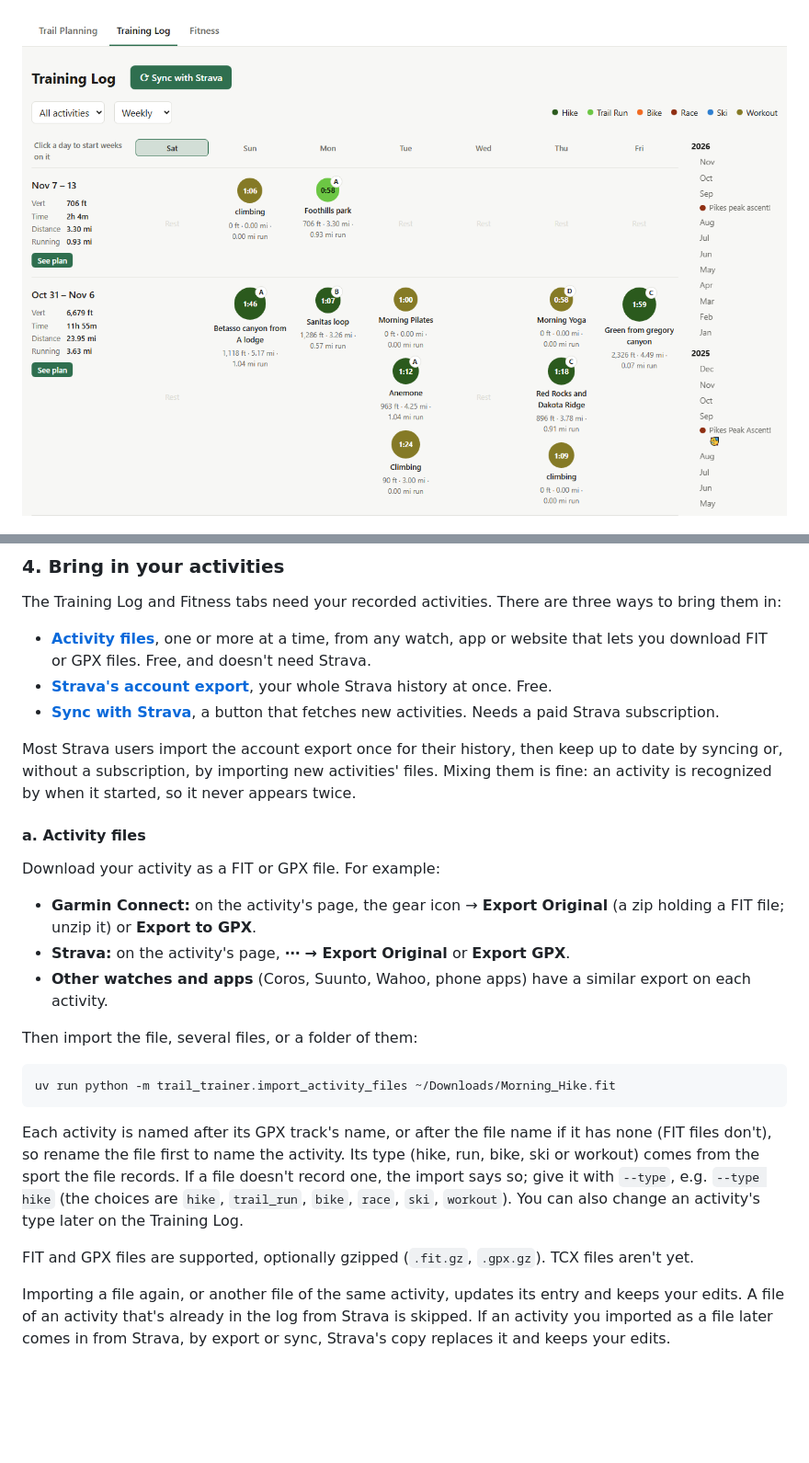
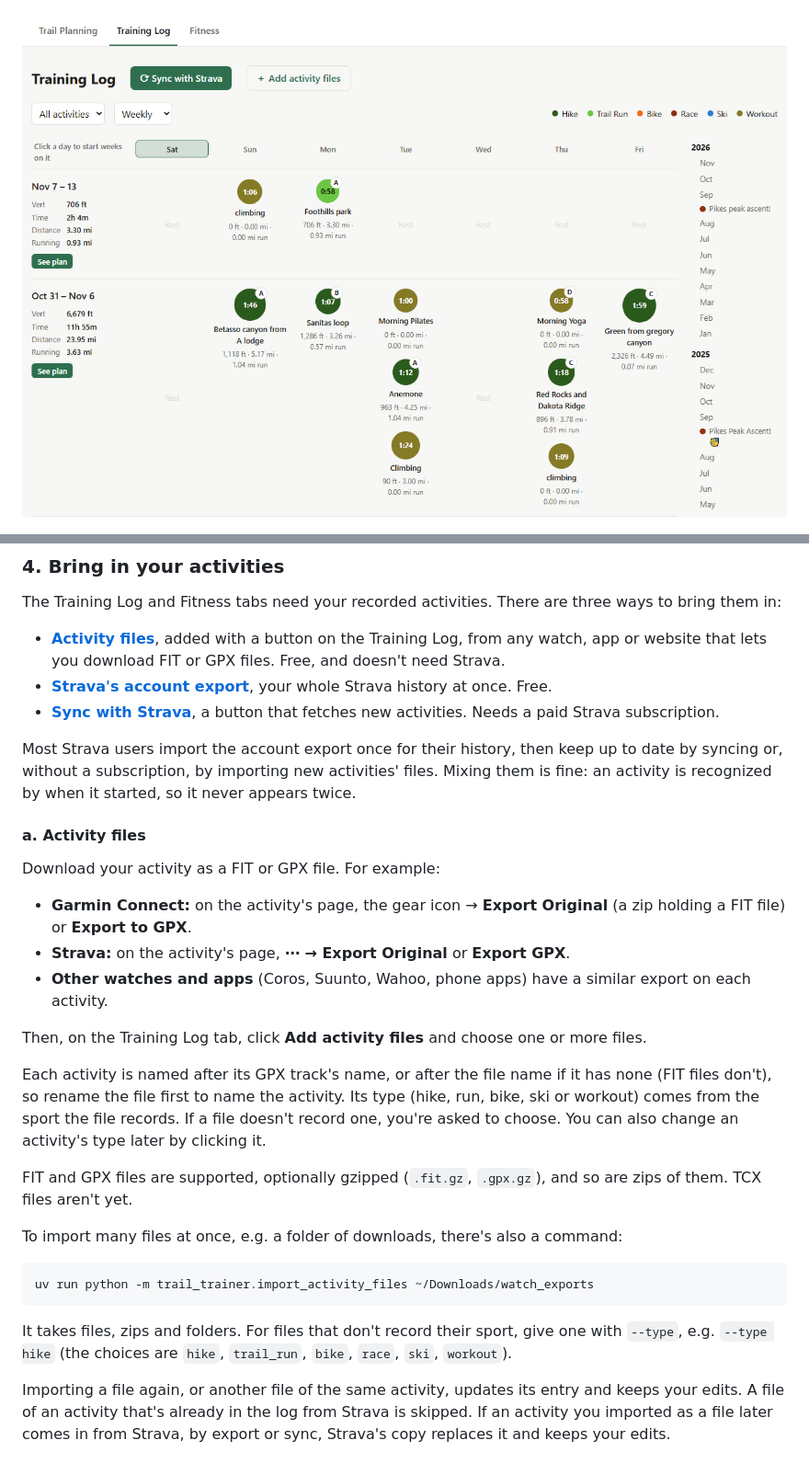
Before and after one commit to danny-kumpf/trail-planner, a Markdown page: README.md, 2 parts joined by grey strips. Shown at 92% size. Drawn GitHub-style; pictures changed too: docs/screenshots/training_log.png; blank space fills up the shorter version.

````diff
--- a/README.md
+++ b/README.md
@@ -63,7 +63,7 @@ Use it to lower `runnable_mi` on a trail whose gentle grades are too rocky to ru
 
 The Training Log and Fitness tabs need your recorded activities. There are three ways to bring them in:
 
-- **[Activity files](#a-activity-files)**, one or more at a time, from any watch, app or website that lets you download FIT or GPX files. Free, and doesn't need Strava.
+- **[Activity files](#a-activity-files)**, added with a button on the Training Log, from any watch, app or website that lets you download FIT or GPX files. Free, and doesn't need Strava.
 - **[Strava's account export](#b-strava-account-export)**, your whole Strava history at once. Free.
 - **[Sync with Strava](#c-sync-with-strava)**, a button that fetches new activities. Needs a paid Strava subscription.
 
@@ -73,19 +73,23 @@ Most Strava users import the account export once for their history, then keep up
 
 Download your activity as a FIT or GPX file. For example:
 
-- **Garmin Connect:** on the activity's page, the gear icon → **Export Original** (a zip holding a FIT file; unzip it) or **Export to GPX**.
+- **Garmin Connect:** on the activity's page, the gear icon → **Export Original** (a zip holding a FIT file) or **Export to GPX**.
 - **Strava:** on the activity's page, **⋯ → Export Original** or **Export GPX**.
 - **Other watches and apps** (Coros, Suunto, Wahoo, phone apps) have a similar export on each activity.
 
-Then import the file, several files, or a folder of them:
+Then, on the Training Log tab, click **Add activity files** and choose one or more files.
+
+Each activity is named after its GPX track's name, or after the file name if it has none (FIT files don't), so rename the file first to name the activity. Its type (hike, run, bike, ski or workout) comes from the sport the file records. If a file doesn't record one, you're asked to choose. You can also change an activity's type later by clicking it.
+
+FIT and GPX files are supported, optionally gzipped (`.fit.gz`, `.gpx.gz`), and so are zips of them. TCX files aren't yet.
+
+To import many files at once, e.g. a folder of downloads, there's also a command:
 
 ```
-uv run python -m trail_trainer.import_activity_files ~/Downloads/Morning_Hike.fit
+uv run python -m trail_trainer.import_activity_files ~/Downloads/watch_exports
 ```
 
-Each activity is named after its GPX track's name, or after the file name if it has none (FIT files don't), so rename the file first to name the activity. Its type (hike, run, bike, ski or workout) comes from the sport the file records. If a file doesn't record one, the import says so; give it with `--type`, e.g. `--type hike` (the choices are `hike`, `trail_run`, `bike`, `race`, `ski`, `workout`). You can also change an activity's type later on the Training Log.
-
-FIT and GPX files are supported, optionally gzipped (`.fit.gz`, `.gpx.gz`). TCX files aren't yet.
+It takes files, zips and folders. For files that don't record their sport, give one with `--type`, e.g. `--type hike` (the choices are `hike`, `trail_run`, `bike`, `race`, `ski`, `workout`).
 
 Importing a file again, or another file of the same activity, updates its entry and keeps your edits. A file of an activity that's already in the log from Strava is skipped. If an activity you imported as a file later comes in from Strava, by export or sync, Strava's copy replaces it and keeps your edits.
 
````
Also changed, not shown: CLAUDE.md (+1 -1 lines), docs/training_log.md (+4 -0 lines), 4 other files.
